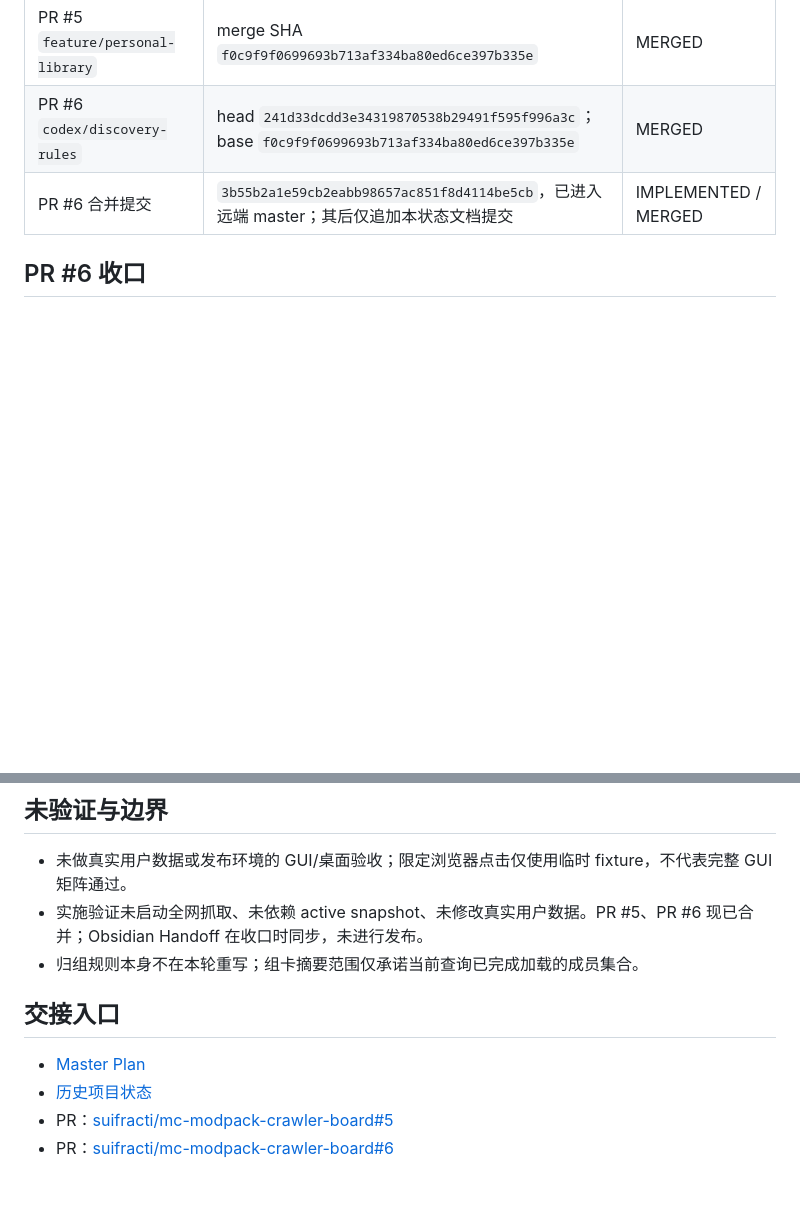
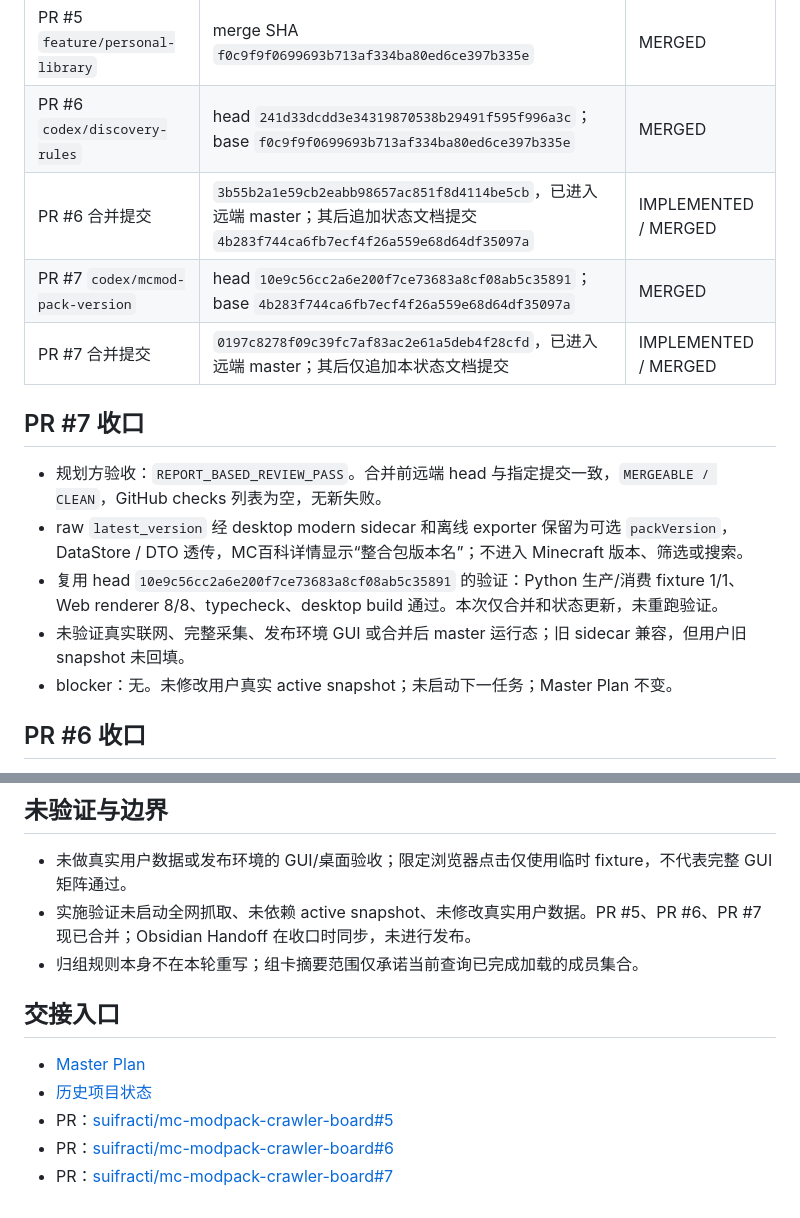
Before and after one commit to suifracti/mc-modpack-crawler-board, a Markdown page: docs/PROJECT_STATE.md, 2 parts joined by grey strips. Rendered like a GitHub page; blank space fills up the shorter version.

Commit message:
docs: record PR 7 merge closeout

```diff
--- a/docs/PROJECT_STATE.md
+++ b/docs/PROJECT_STATE.md
@@ -8,7 +8,17 @@
 | --- | --- | --- |
 | PR #5 `feature/personal-library` | merge SHA `f0c9f9f0699693b713af334ba80ed6ce397b335e` | MERGED |
 | PR #6 `codex/discovery-rules` | head `241d33dcdd3e34319870538b29491f595f996a3c`；base `f0c9f9f0699693b713af334ba80ed6ce397b335e` | MERGED |
-| PR #6 合并提交 | `3b55b2a1e59cb2eabb98657ac851f8d4114be5cb`，已进入远端 master；其后仅追加本状态文档提交 | IMPLEMENTED / MERGED |
+| PR #6 合并提交 | `3b55b2a1e59cb2eabb98657ac851f8d4114be5cb`，已进入远端 master；其后追加状态文档提交 `4b283f744ca6fb7ecf4f26a559e68d64df35097a` | IMPLEMENTED / MERGED |
+| PR #7 `codex/mcmod-pack-version` | head `10e9c56cc2a6e200f7ce73683a8cf08ab5c35891`；base `4b283f744ca6fb7ecf4f26a559e68d64df35097a` | MERGED |
+| PR #7 合并提交 | `0197c8278f09c39fc7af83ac2e61a5deb4f28cfd`，已进入远端 master；其后仅追加本状态文档提交 | IMPLEMENTED / MERGED |
+
+## PR #7 收口
+
+- 规划方验收：`REPORT_BASED_REVIEW_PASS`。合并前远端 head 与指定提交一致，`MERGEABLE / CLEAN`，GitHub checks 列表为空，无新失败。
+- raw `latest_version` 经 desktop modern sidecar 和离线 exporter 保留为可选 `packVersion`，DataStore / DTO 透传，MC百科详情显示“整合包版本名”；不进入 Minecraft 版本、筛选或搜索。
+- 复用 head `10e9c56cc2a6e200f7ce73683a8cf08ab5c35891` 的验证：Python 生产/消费 fixture 1/1、Web renderer 8/8、typecheck、desktop build 通过。本次仅合并和状态更新，未重跑验证。
+- 未验证真实联网、完整采集、发布环境 GUI 或合并后 master 运行态；旧 sidecar 兼容，但用户旧 snapshot 未回填。
+- blocker：无。未修改用户真实 active snapshot；未启动下一任务；Master Plan 不变。
 
 ## PR #6 收口
 
@@ -37,7 +47,7 @@
 ## 未验证与边界
 
 - 未做真实用户数据或发布环境的 GUI/桌面验收；限定浏览器点击仅使用临时 fixture，不代表完整 GUI 矩阵通过。
-- 实施验证未启动全网抓取、未依赖 active snapshot、未修改真实用户数据。PR #5、PR #6 现已合并；Obsidian Handoff 在收口时同步，未进行发布。
+- 实施验证未启动全网抓取、未依赖 active snapshot、未修改真实用户数据。PR #5、PR #6、PR #7 现已合并；Obsidian Handoff 在收口时同步，未进行发布。
 - 归组规则本身不在本轮重写；组卡摘要范围仅承诺当前查询已完成加载的成员集合。
 
 ## 交接入口
@@ -46,3 +56,4 @@
 - [历史项目状态](PROJECT_STATUS.md)
 - PR：[suifracti/mc-modpack-crawler-board#5](https://github.com/suifracti/mc-modpack-crawler-board/pull/5)
 - PR：[suifracti/mc-modpack-crawler-board#6](https://github.com/suifracti/mc-modpack-crawler-board/pull/6)
+- PR：[suifracti/mc-modpack-crawler-board#7](https://github.com/suifracti/mc-modpack-crawler-board/pull/7)
```
Also changed, not shown: other parts of docs/PROJECT_STATE.md (+1 -1 lines).
